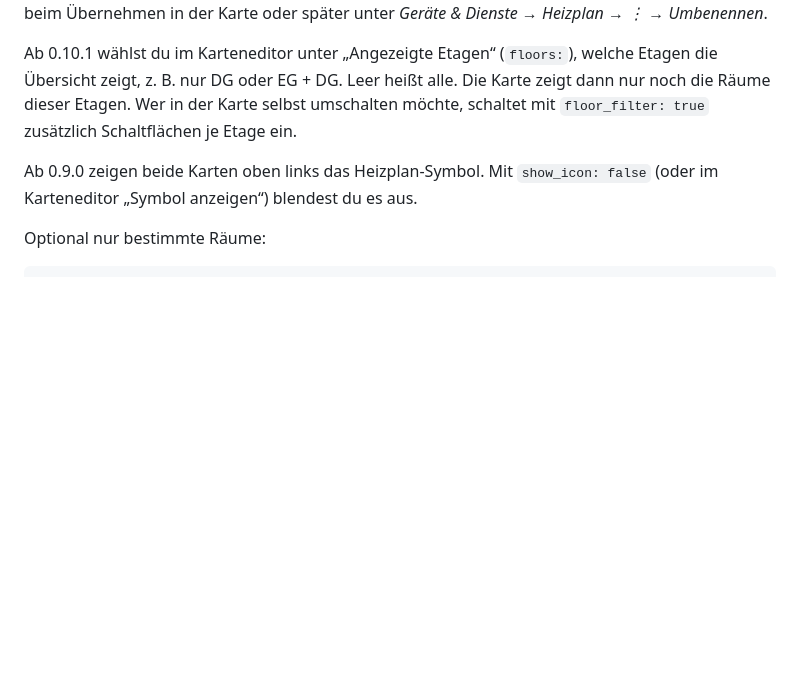
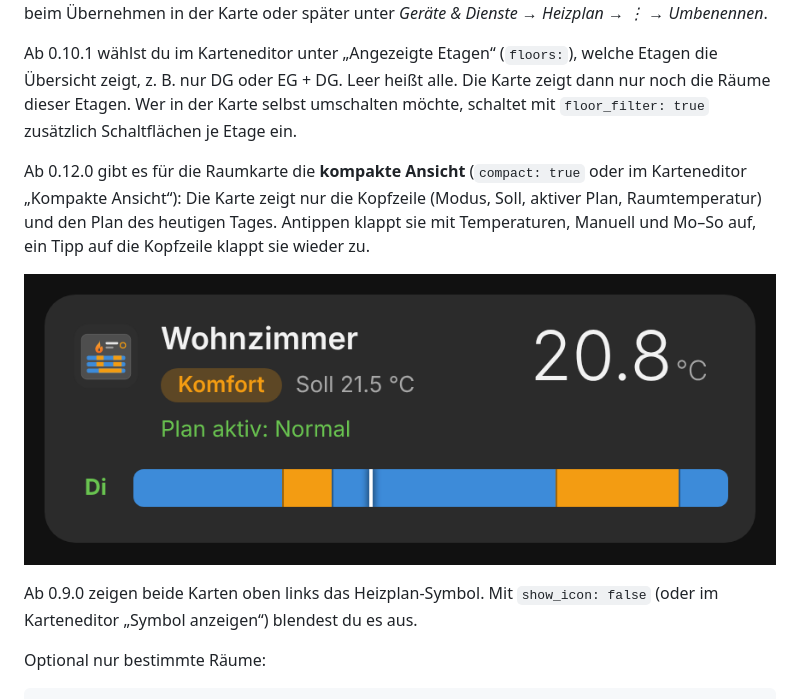
Before and after one commit to juergenschorb/claude-homeassistant, a Markdown page: README.md, the part around the change. Drawn GitHub-style; pictures changed too: docs/vorschau-kompakt.png (added); blank space fills up the shorter version.

Commit message:
Heizplan Card 0.12.0: kompakte Ansicht (compact)
Co-Authored-By: Claude Fable 5.2 <noreply@anthropic.com>
Claude-Session: https://claude.ai/code/session_01XK19cYGCiUdhtM43aoTkG4

```diff
--- a/README.md
+++ b/README.md
@@ -169,6 +169,10 @@ Die Räume werden nach Etage gruppiert, wenn die Thermostate in Home Assistant e
 
 Ab 0.10.1 wählst du im Karteneditor unter „Angezeigte Etagen“ (`floors:`), welche Etagen die Übersicht zeigt, z. B. nur DG oder EG + DG. Leer heißt alle. Die Karte zeigt dann nur noch die Räume dieser Etagen. Wer in der Karte selbst umschalten möchte, schaltet mit `floor_filter: true` zusätzlich Schaltflächen je Etage ein.
 
+Ab 0.12.0 gibt es für die Raumkarte die **kompakte Ansicht** (`compact: true` oder im Karteneditor „Kompakte Ansicht“): Die Karte zeigt nur die Kopfzeile (Modus, Soll, aktiver Plan, Raumtemperatur) und den Plan des heutigen Tages. Antippen klappt sie mit Temperaturen, Manuell und Mo–So auf, ein Tipp auf die Kopfzeile klappt sie wieder zu.
+
+![Kompakte Ansicht](docs/vorschau-kompakt.png)
+
 Ab 0.9.0 zeigen beide Karten oben links das Heizplan-Symbol. Mit `show_icon: false` (oder im Karteneditor „Symbol anzeigen“) blendest du es aus.
 
 Optional nur bestimmte Räume:
```
Also changed, not shown: 1 other file.
